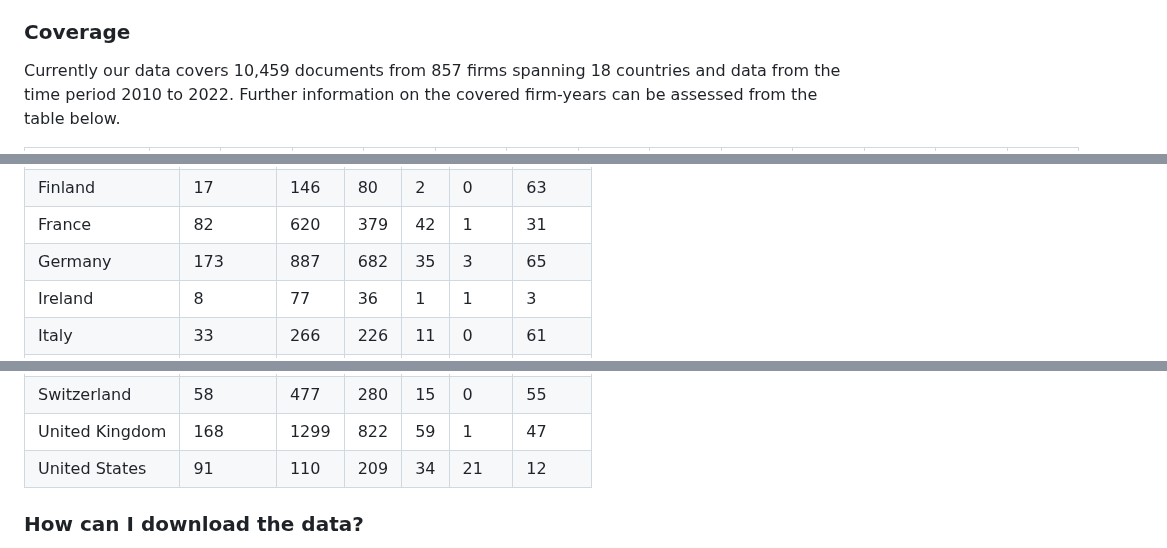
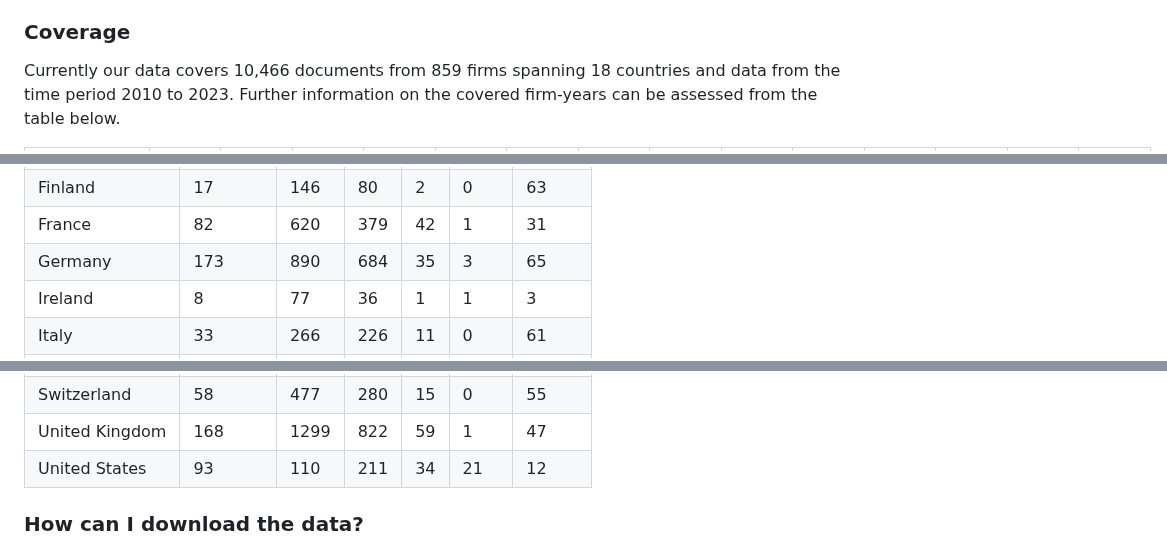
Before and after one commit to trr266/srn_docs, a Markdown page: README.md, 3 parts joined by grey strips. Rendered like a GitHub page.

```diff
--- a/README.md
+++ b/README.md
@@ -13,8 +13,8 @@ firms.
 
 ### Coverage
 
-Currently our data covers 10,459 documents from 857 firms spanning 18
-countries and data from the time period 2010 to 2022. Further
+Currently our data covers 10,466 documents from 859 firms spanning 18
+countries and data from the time period 2010 to 2023. Further
 information on the covered firm-years can be assessed from the table
 below.
 
@@ -417,8 +437,8 @@ or legal rights to the provided data.
 <tr class="even">
 <td style="text-align: left;">Germany</td>
 <td style="text-align: right;">173</td>
-<td style="text-align: right;">887</td>
-<td style="text-align: right;">682</td>
+<td style="text-align: right;">890</td>
+<td style="text-align: right;">684</td>
 <td style="text-align: right;">35</td>
 <td style="text-align: right;">3</td>
 <td style="text-align: right;">65</td>
@@ -524,9 +544,9 @@ or legal rights to the provided data.
 </tr>
 <tr class="even">
 <td style="text-align: left;">United States</td>
-<td style="text-align: right;">91</td>
+<td style="text-align: right;">93</td>
 <td style="text-align: right;">110</td>
-<td style="text-align: right;">209</td>
+<td style="text-align: right;">211</td>
 <td style="text-align: right;">34</td>
 <td style="text-align: right;">21</td>
 <td style="text-align: right;">12</td>
```
Also changed, not shown: other parts of README.md (+23 -3 lines).
